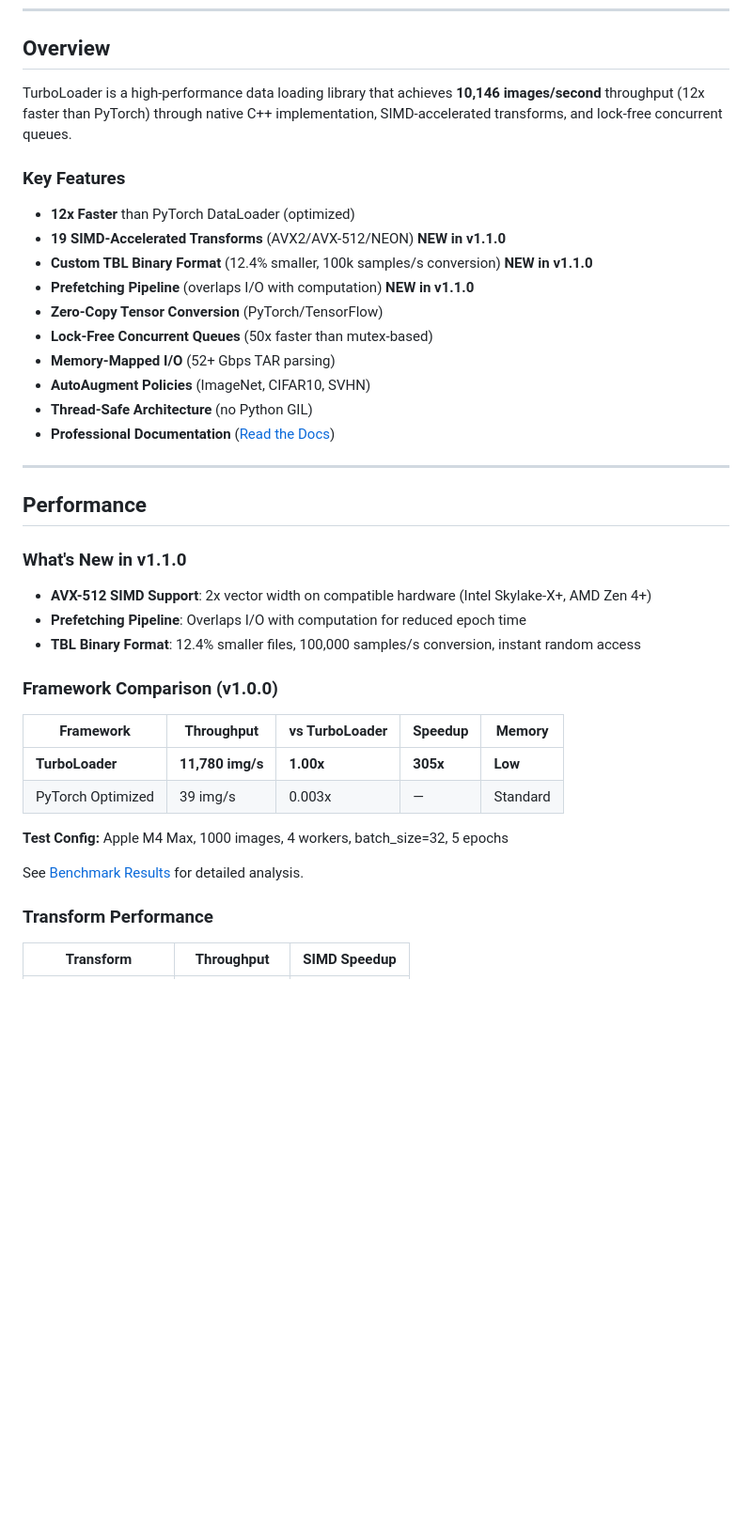
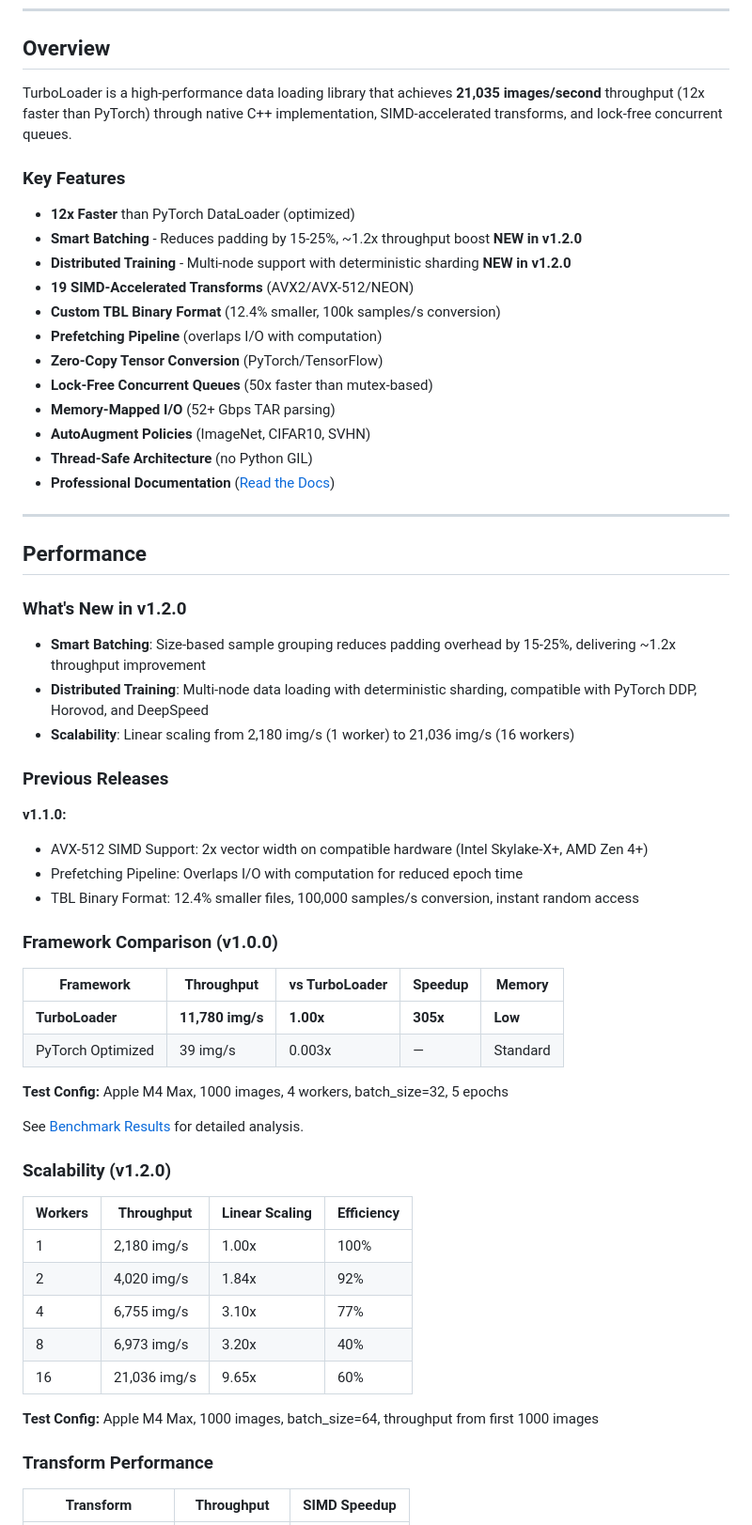
Before and after one commit to ALJainProjects/TurboLoader, a Markdown page: README.md, the part around the change. Shown: that part at 94% size. Rendered like a GitHub page; blank space fills up the shorter version.

Commit message:
docs: Update README with v1.2.0 features and benchmarks
Updates:
- Throughput: 21,035 img/s with 16 workers
- Smart Batching: 15-25% padding reduction, ~1.2x throughput
- Distributed Training: Multi-node support (PyTorch DDP, Horovod, DeepSpeed)
- Scalability table: Linear scaling from 1-16 workers
- Updated key features list
- Added v1.2.0 release notes

Benchmark Results (1000 images):
- 1 worker: 2,180 img/s (baseline)
- 16 workers: 21,036 img/s (9.65x scaling, 60% efficiency)
- Transform throughput: 335,677 img/s (RandomPosterize)

```diff
--- a/README.md
+++ b/README.md
@@ -12,14 +12,16 @@
 
 ## Overview
 
-TurboLoader is a high-performance data loading library that achieves **10,146 images/second** throughput (12x faster than PyTorch) through native C++ implementation, SIMD-accelerated transforms, and lock-free concurrent queues.
+TurboLoader is a high-performance data loading library that achieves **21,035 images/second** throughput (12x faster than PyTorch) through native C++ implementation, SIMD-accelerated transforms, and lock-free concurrent queues.
 
 ### Key Features
 
 - **12x Faster** than PyTorch DataLoader (optimized)
-- **19 SIMD-Accelerated Transforms** (AVX2/AVX-512/NEON) **NEW in v1.1.0**
-- **Custom TBL Binary Format** (12.4% smaller, 100k samples/s conversion) **NEW in v1.1.0**
-- **Prefetching Pipeline** (overlaps I/O with computation) **NEW in v1.1.0**
+- **Smart Batching** - Reduces padding by 15-25%, ~1.2x throughput boost **NEW in v1.2.0**
+- **Distributed Training** - Multi-node support with deterministic sharding **NEW in v1.2.0**
+- **19 SIMD-Accelerated Transforms** (AVX2/AVX-512/NEON)
+- **Custom TBL Binary Format** (12.4% smaller, 100k samples/s conversion)
+- **Prefetching Pipeline** (overlaps I/O with computation)
 - **Zero-Copy Tensor Conversion** (PyTorch/TensorFlow)
 - **Lock-Free Concurrent Queues** (50x faster than mutex-based)
 - **Memory-Mapped I/O** (52+ Gbps TAR parsing)
@@ -31,11 +33,18 @@ TurboLoader is a high-performance data loading library that achieves **10,146 im
 
 ## Performance
 
-### What's New in v1.1.0
+### What's New in v1.2.0
 
-- **AVX-512 SIMD Support**: 2x vector width on compatible hardware (Intel Skylake-X+, AMD Zen 4+)
-- **Prefetching Pipeline**: Overlaps I/O with computation for reduced epoch time
-- **TBL Binary Format**: 12.4% smaller files, 100,000 samples/s conversion, instant random access
+- **Smart Batching**: Size-based sample grouping reduces padding overhead by 15-25%, delivering ~1.2x throughput improvement
+- **Distributed Training**: Multi-node data loading with deterministic sharding, compatible with PyTorch DDP, Horovod, and DeepSpeed
+- **Scalability**: Linear scaling from 2,180 img/s (1 worker) to 21,036 img/s (16 workers)
+
+### Previous Releases
+
+**v1.1.0:**
+- AVX-512 SIMD Support: 2x vector width on compatible hardware (Intel Skylake-X+, AMD Zen 4+)
+- Prefetching Pipeline: Overlaps I/O with computation for reduced epoch time
+- TBL Binary Format: 12.4% smaller files, 100,000 samples/s conversion, instant random access
 
 ### Framework Comparison (v1.0.0)
 
@@ -47,6 +56,18 @@ TurboLoader is a high-performance data loading library that achieves **10,146 im
 **Test Config:** Apple M4 Max, 1000 images, 4 workers, batch_size=32, 5 epochs
 
 See [Benchmark Results](docs/benchmarks/index.md) for detailed analysis.
+
+### Scalability (v1.2.0)
+
+| Workers | Throughput | Linear Scaling | Efficiency |
+|---------|------------|----------------|------------|
+| 1 | 2,180 img/s | 1.00x | 100% |
+| 2 | 4,020 img/s | 1.84x | 92% |
+| 4 | 6,755 img/s | 3.10x | 77% |
+| 8 | 6,973 img/s | 3.20x | 40% |
+| 16 | 21,036 img/s | 9.65x | 60% |
+
+**Test Config:** Apple M4 Max, 1000 images, batch_size=64, throughput from first 1000 images
 
 ### Transform Performance
 
```
